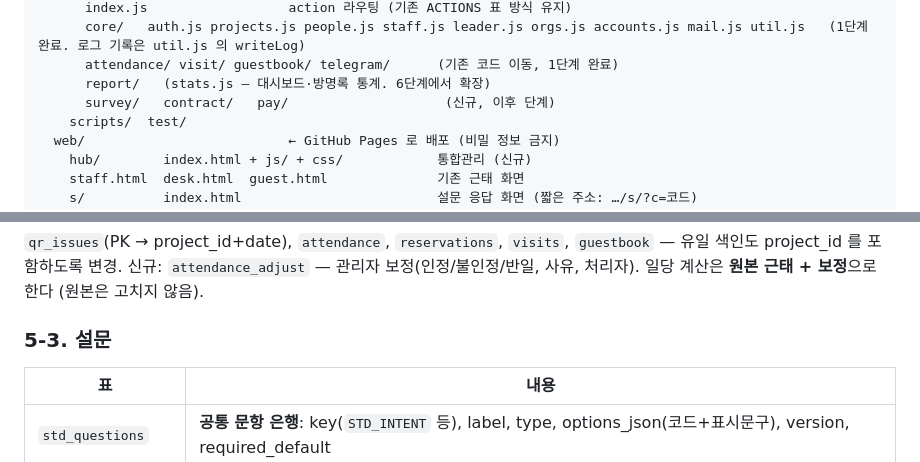
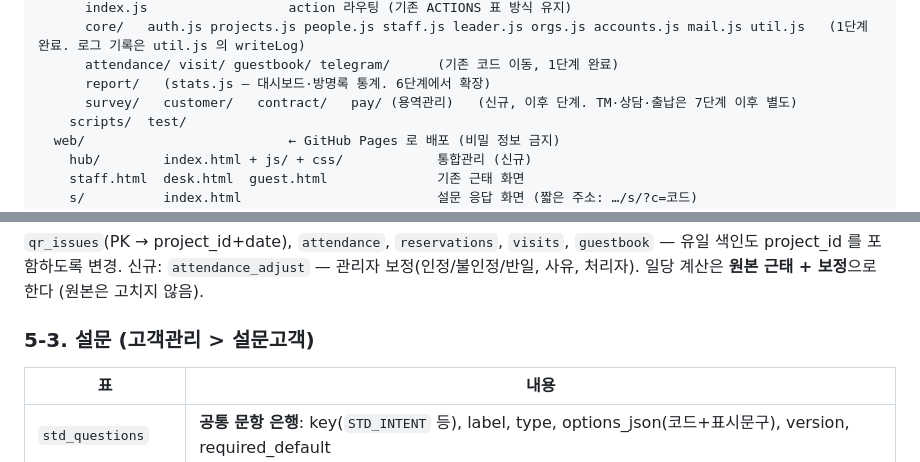
Before and after one commit to kunbada/attendance, a Markdown page: docs/통합구성안.md, 2 parts joined by grey strips. Rendered like a GitHub page.

```diff
--- a/docs/통합구성안.md
+++ b/docs/통합구성안.md
@@ -68,7 +68,7 @@
       core/   auth.js projects.js people.js staff.js leader.js orgs.js accounts.js mail.js util.js   (1단계 완료. 로그 기록은 util.js 의 writeLog)
       attendance/ visit/ guestbook/ telegram/      (기존 코드 이동, 1단계 완료)
       report/   (stats.js — 대시보드·방명록 통계. 6단계에서 확장)
-      survey/   contract/   pay/                    (신규, 이후 단계)
+      survey/   customer/   contract/   pay/ (용역관리)   (신규, 이후 단계. TM·상담·출납은 7단계 이후 별도)
     scripts/  test/
   web/                          ← GitHub Pages 로 배포 (비밀 정보 금지)
     hub/        index.html + js/ + css/            통합관리 (신규)
@@ -138,7 +138,7 @@
 `qr_issues`(PK → project_id+date), `attendance`, `reservations`, `visits`, `guestbook` — 유일 색인도 project_id 를 포함하도록 변경.
 신규: `attendance_adjust` — 관리자 보정(인정/불인정/반일, 사유, 처리자). 일당 계산은 **원본 근태 + 보정**으로 한다 (원본은 고치지 않음).
 
-### 5-3. 설문
+### 5-3. 설문 (고객관리 > 설문고객)
 | 표 | 내용 |
 |---|---|
 | `std_questions` | **공통 문항 은행**: key(`STD_INTENT` 등), label, type, options_json(코드+표시문구), version, required_default |
```
Also changed, not shown: other parts of docs/통합구성안.md (+41 -21 lines), CLAUDE.md (+2 -1 lines).
